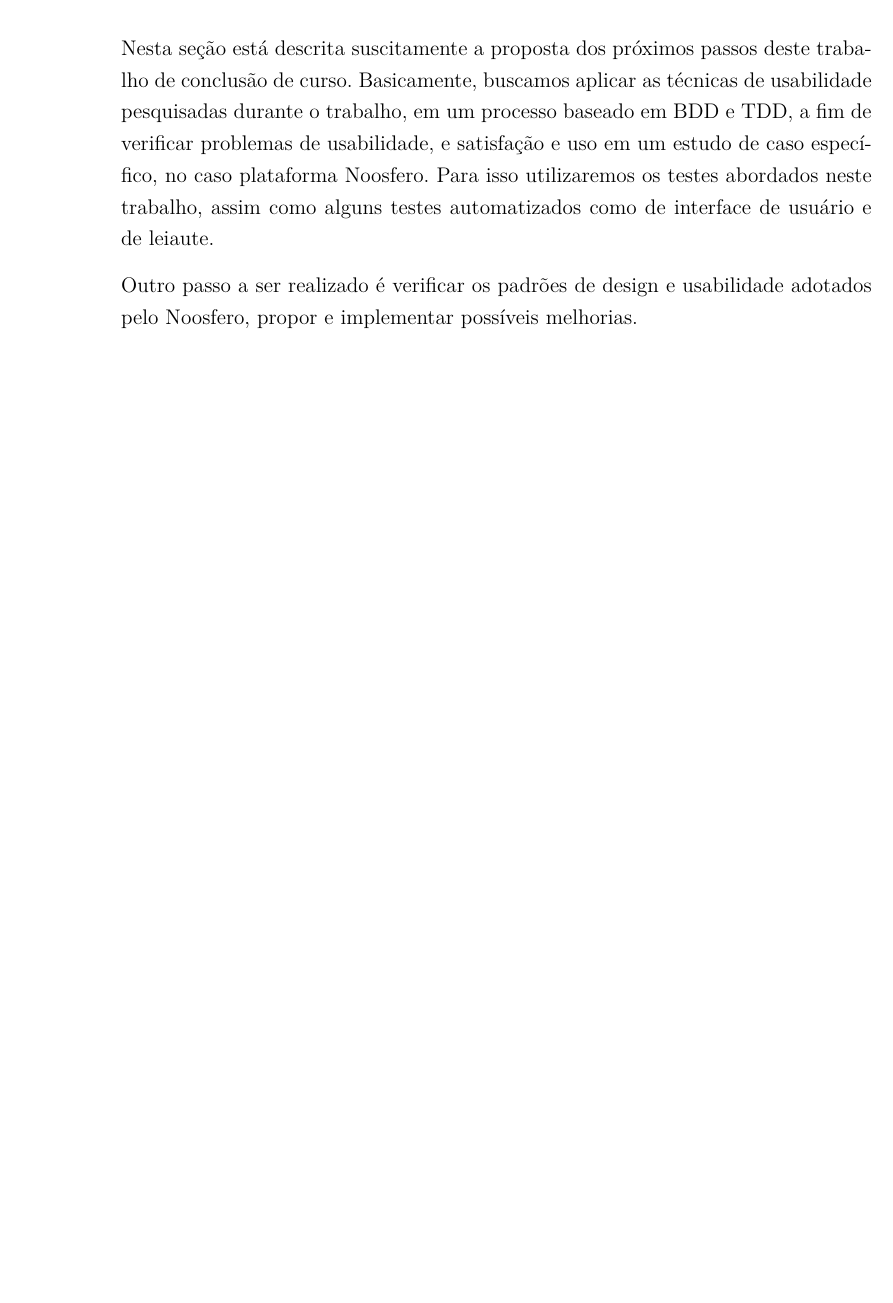
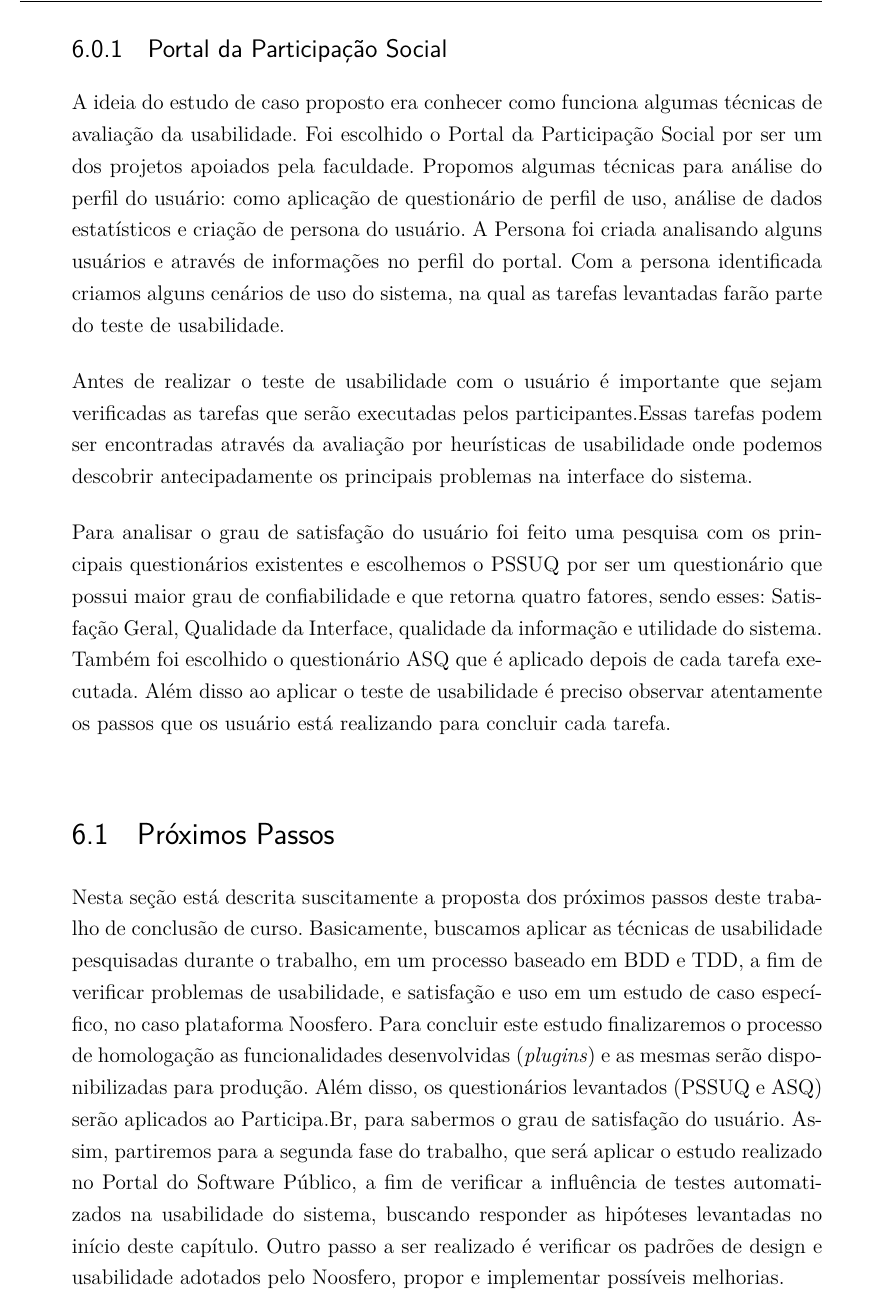
Before and after one commit to riurick/tcc_texto, a LaTeX thesis (tcc.tex, which reads capitulos/8-consideracoes-finais.tex): part of page 79 of 103 before the commit and part of page 80 of 103 after it, cut at the place of the change, the shorter picture padded with empty space. Compiled offline with pdfLaTeX.

Commit message:
Update capitulos/8-consideracoes-finais.tex

```diff
--- a/capitulos/8-consideracoes-finais.tex
+++ b/capitulos/8-consideracoes-finais.tex
@@ -19,3 +17,4 @@ Os testes de usabilidade clássico, no qual observa-se uma pessoa enquanto utili
+\begin{comment}
 Segundo ~\citeonline{siegel2010} para ser defensor de UX você não precisa criar  \textit{mockups} perfeitos no Inkscape \footnote{Inkscape - Aplicativo de edição de imagens} e nem ter um bom conhecimento de HCI. Para ele tudo que você precisa é de amor por um projeto open source e as pessoas que a usam, sendo paciente, persistente e persuasivo.É útil ter alguém com conhecimento em experiência do usuário mas muitas vezes é desnecessário. É melhor para um projeto open source ter um defensor UX novato do que nenhum.
 
 	Os defensores em usabilidade não precisam ser desenvolvedores e nem sequer precisa ser um especialista em usabilidade. É preciso tempo, energia e diposição para obter uma boa experiência do usuário. O defensor de UX pode filtrar e priorizar erros UX, pesquisar problemas de design e realizar testes com os usuário ~\cite{day2010}.
@@ -25,13 +24,22 @@ Segundo ~\citeonline{siegel2010} para ser defensor de UX você não precisa cria
 	Gravação de testes de usabilidade ou entrevistas para ter citações de usuários para apresentação é uma prática comum em agências de usabilidade no qual é necessário assinar um formulário de concessão de uso da imagem. Para ~\citeonline{borchardt2011} em projetos de software livre independentes, as gravações de participantes são bastante inúteis, pois criam muito trabalho apenas para apresentação, além de que rever as gravações levaria o dobro de tempo.
 
 	No desenvolvimento de software livre uma das vantagens na apresentação dos resultados de forma rápida e sem a necessidade de elaborar um relatório um uma apresentação. A comunicação pode ser feita diretamente com os desenvolvedores sobre os problemas encontrados e fazer iterações rápidas com base em sugestões ~\cite{borchardt2011}.
-
+\end{comment}
+%Não sei se esse é o lugar correto dessa parte... Você citou várias opiniões de vários caras, não concluiu e não fez suas consideraçẽs
 
 \subsection{Portal da Participação Social}
 
-	A ideia do estudo de caso proposto era conhecer como funciona algumas técnicas de avaliação da usabilidade. Foi escolhido o Portal da Participação Social por ser um dos projetos apoiados pela faculdade.
+A ideia do estudo de caso proposto era conhecer como funciona algumas técnicas de avaliação da usabilidade. Foi escolhido o Portal da Participação Social por ser um dos projetos apoiados pela faculdade.
+%
+Propomos algumas técnicas para análise do perfil do usuário: como aplicação de questionário de perfil de uso, análise de dados estatísticos e criação de persona do usuário.
+%
+A Persona foi criada analisando alguns usuários e através de informações no perfil do portal.
+%
+Com a persona identificada criamos alguns cenários de uso do sistema, na qual as tarefas levantadas farão parte do teste de usabilidade.
 
-	Primeiramente precisou conhecer quem são os usuários do portal e quais são seus interesses. Para isso foi proposto algumas técnicas para análise do perfil do usuário: como aplicação de questionário de perfil de uso, análise de dados estatísticos e criação de persona do usuário.
+Antes de realizar o teste de usabilidade com o usuário é importante que sejam verificadas as tarefas que serão executadas pelos participantes.Essas tarefas podem ser encontradas através da avaliação por heurísticas de usabilidade onde podemos descobrir antecipadamente os principais problemas na interface do sistema.
 
-	A Persona foi criada analisando alguns usuários cadastrados no portal e através de informações tanto no perfil do portal, como de informações em redes sociais e sites pessoais conseguimos captar algumas informações de um determinado público do site.
+Para analisar o grau de satisfação do usuário foi feito uma pesquisa com os principais questionários existentes e escolhemos o PSSUQ por ser um questionário que possui maior grau de confiabilidade e que retorna quatro fatores, sendo esses: Satisfação Geral, Qualidade da Interface, qualidade da informação e utilidade do sistema.
+%
+Também foi escolhido o questionário ASQ que é aplicado depois de cada tarefa executada. Além disso ao aplicar o teste de usabilidade é preciso observar atentamente os passos que os usuário está realizando para concluir cada tarefa.
 
@@ -56,6 +49,10 @@ A partir da pesquisa realizada e do processo iniciado neste trabalho, chegamos n
-Nesta seção está descrita suscitamente a proposta dos próximos passos deste trabalho de conclusão de curso. Basicamente, buscamos aplicar as técnicas de usabilidade pesquisadas durante o trabalho, em um processo baseado em BDD e TDD, a fim de verificar problemas de usabilidade, e satisfação e uso em um estudo de caso específico, no caso plataforma Noosfero. Para isso utilizaremos os testes abordados neste trabalho, assim como alguns testes automatizados como de interface de usuário e de leiaute.
-
-Outro passo a ser realizado é verificar os padrões de design e usabilidade adotados pelo Noosfero, propor  e implementar possíveis melhorias.
+Nesta seção está descrita suscitamente a proposta dos próximos passos deste trabalho de conclusão de curso. Basicamente, buscamos aplicar as técnicas de usabilidade pesquisadas durante o trabalho, em um processo baseado em BDD e TDD, a fim de verificar problemas de usabilidade, e satisfação e uso em um estudo de caso específico, no caso plataforma Noosfero.
+%
+Para concluir este estudo finalizaremos  o processo de  homologação as funcionalidades desenvolvidas (\textit{plugins}) e as mesmas serão disponibilizadas para produção.
+%
+Além disso, os questionários levantados (PSSUQ e ASQ) serão aplicados ao Participa.Br, para sabermos o grau de satisfação do usuário.
+%
+Assim, partiremos para a segunda fase do trabalho, que será aplicar o estudo realizado  no Portal do Software Público, a fim de verificar a influência de testes automatizados na usabilidade do sistema, buscando responder as hipóteses levantadas no início deste capítulo. Outro passo a ser realizado é verificar os padrões de design e usabilidade adotados pelo Noosfero, propor e implementar possíveis melhorias.
 
 \subsection{Portal do Software Público}
 
```
Also changed, not shown: capitulos/8-consideracoes-finais.tex (39 more changed lines).
